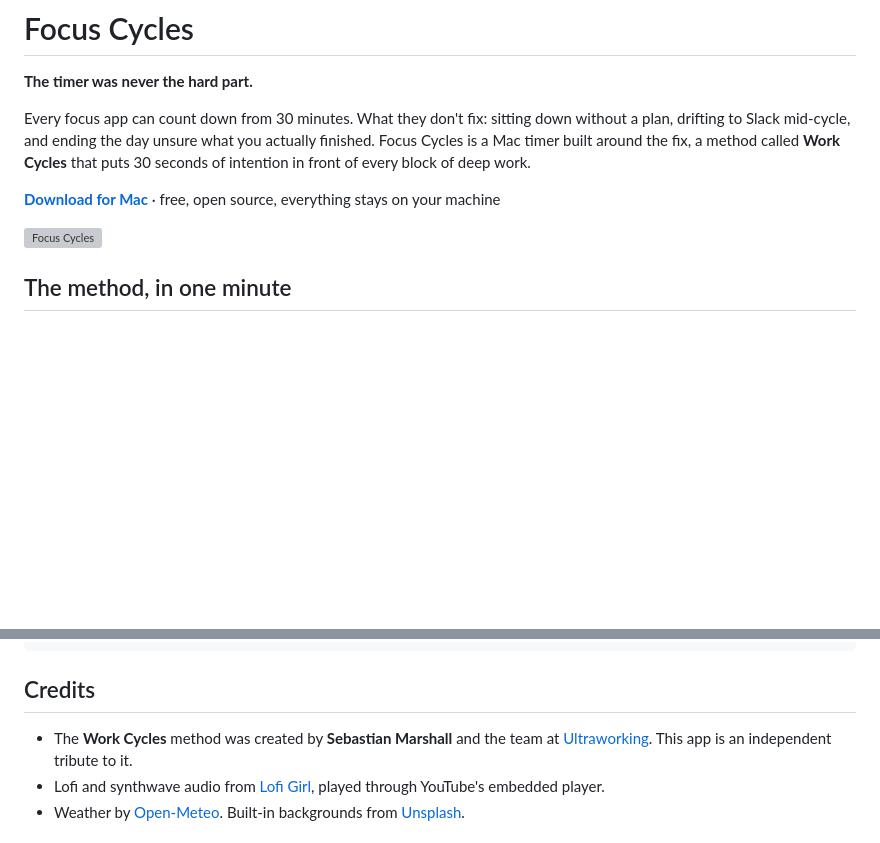
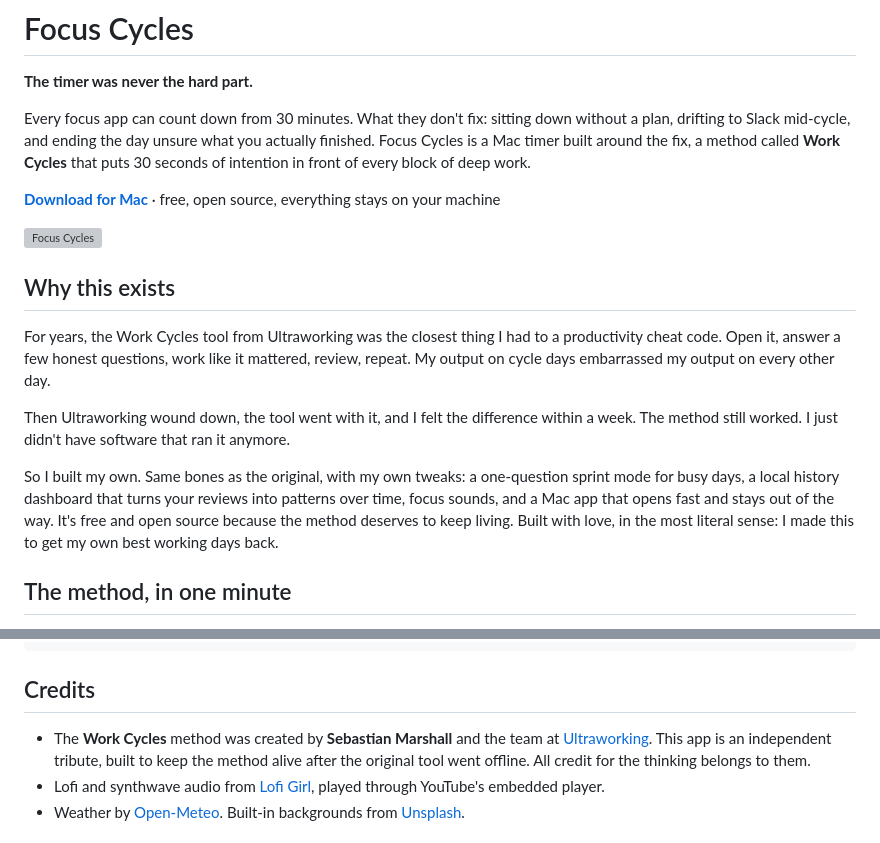
Before and after one commit to budhennekes/focus-cycles, a Markdown page: README.md, 2 parts joined by grey strips. Rendered like a GitHub page; blank space fills up the shorter version; grey boxes are pictures that could not be loaded.

Commit message:
README: add origin story, why this exists
Co-Authored-By: Claude Fable 5 <noreply@anthropic.com>

```diff
--- a/README.md
+++ b/README.md
@@ -7,6 +7,14 @@ Every focus app can count down from 30 minutes. What they don't fix: sitting dow
 **[Download for Mac](../../releases/latest)** · free, open source, everything stays on your machine
 
 ![Focus Cycles](docs/screenshot.png)
+
+## Why this exists
+
+For years, the Work Cycles tool from Ultraworking was the closest thing I had to a productivity cheat code. Open it, answer a few honest questions, work like it mattered, review, repeat. My output on cycle days embarrassed my output on every other day.
+
+Then Ultraworking wound down, the tool went with it, and I felt the difference within a week. The method still worked. I just didn't have software that ran it anymore.
+
+So I built my own. Same bones as the original, with my own tweaks: a one-question sprint mode for busy days, a local history dashboard that turns your reviews into patterns over time, focus sounds, and a Mac app that opens fast and stays out of the way. It's free and open source because the method deserves to keep living. Built with love, in the most literal sense: I made this to get my own best working days back.
 
 ## The method, in one minute
 
@@ -92,7 +100,7 @@ npm run package    # build the .app into dist/
 
 ## Credits
 
-- The **Work Cycles** method was created by **Sebastian Marshall** and the team at [Ultraworking](https://www.ultraworking.com). This app is an independent tribute to it.
+- The **Work Cycles** method was created by **Sebastian Marshall** and the team at [Ultraworking](https://www.ultraworking.com). This app is an independent tribute, built to keep the method alive after the original tool went offline. All credit for the thinking belongs to them.
 - Lofi and synthwave audio from [Lofi Girl](https://www.youtube.com/@LofiGirl), played through YouTube's embedded player.
 - Weather by [Open-Meteo](https://open-meteo.com). Built-in backgrounds from [Unsplash](https://unsplash.com).
 
```
